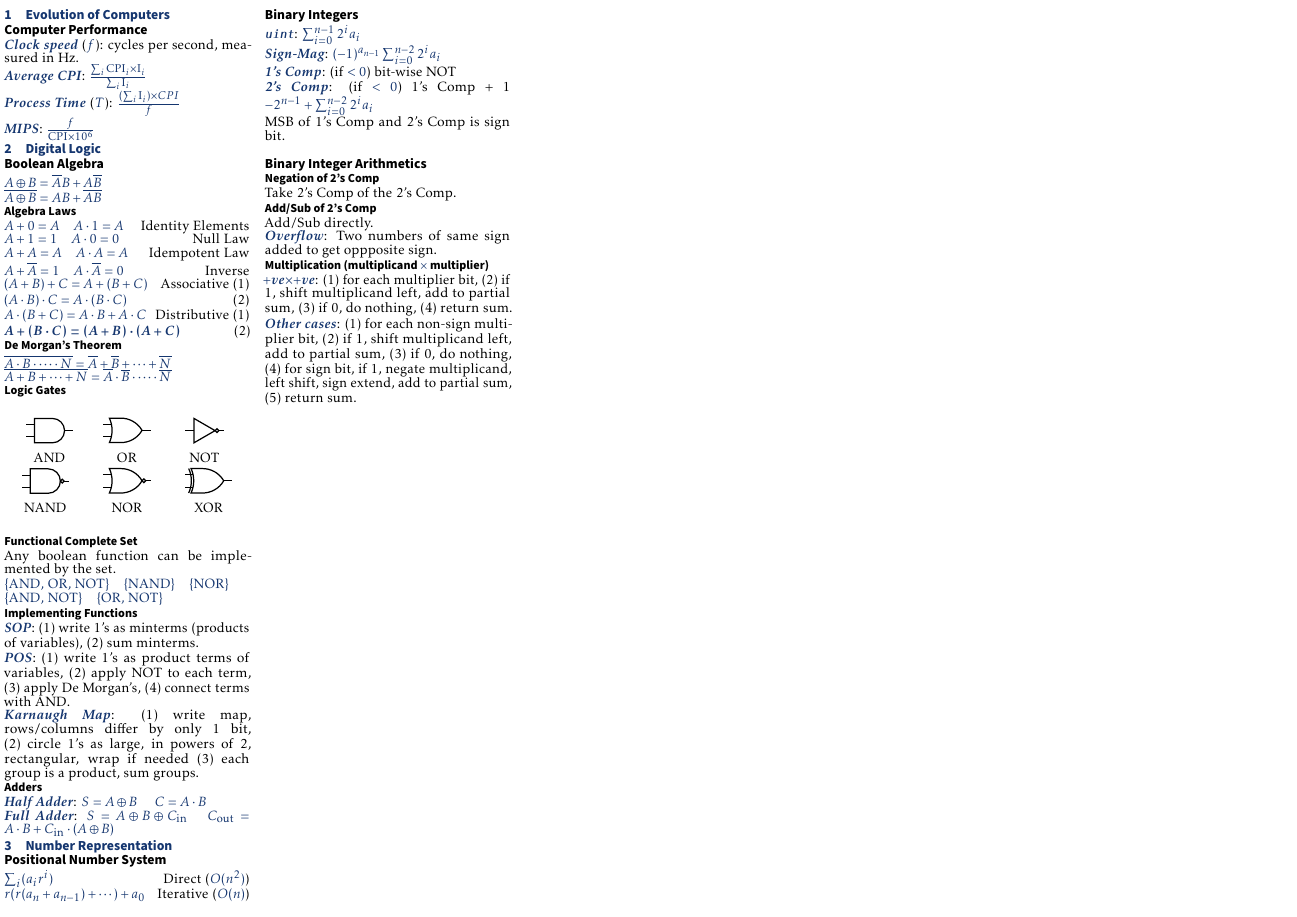
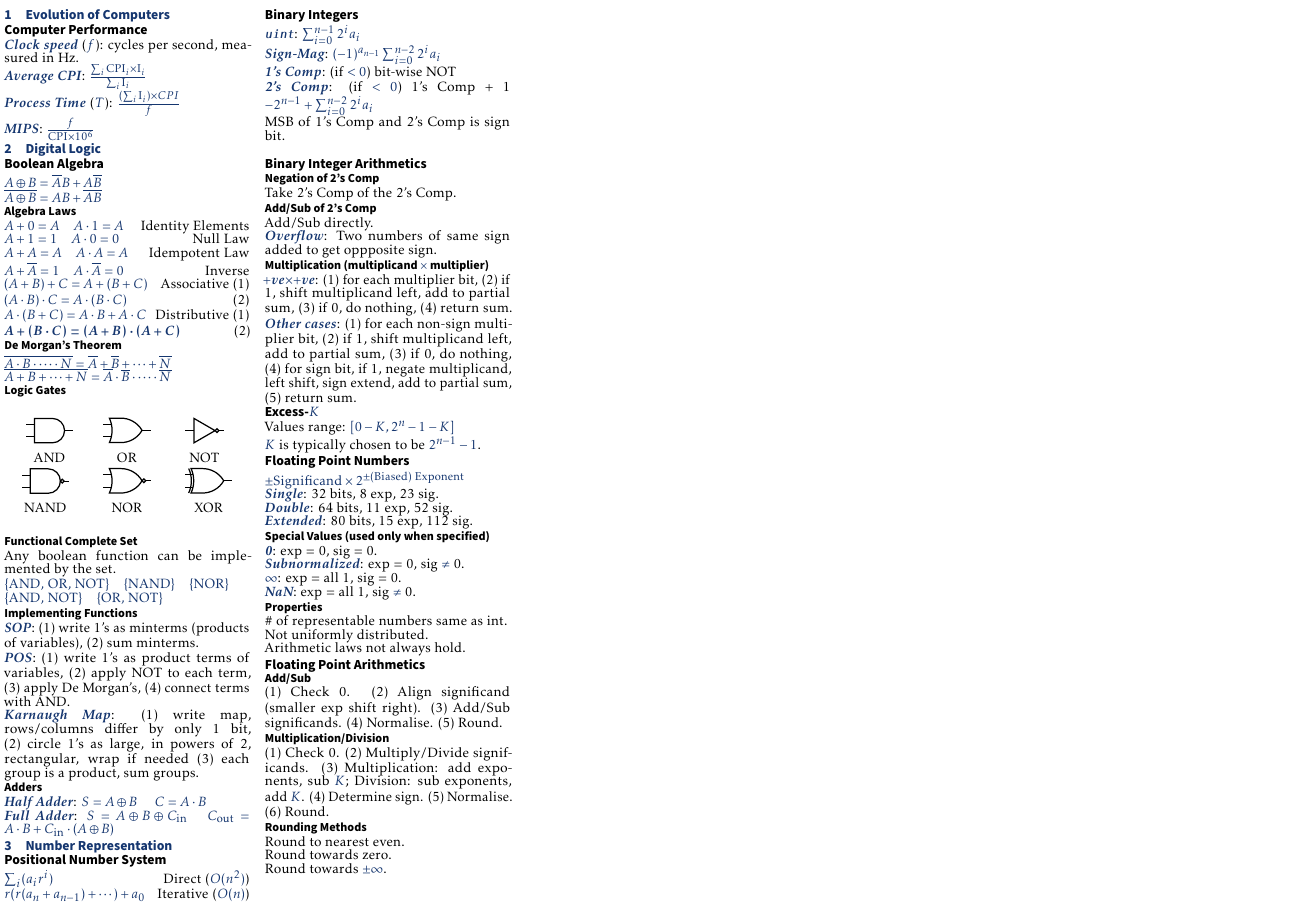
Before and after one commit to ShingZhanho/COMP2120-Notes, a LaTeX document (cheatsheet/COMP2120-Cheatsheet.tex, which reads cheatsheet/number-representation.tex): the whole page. Compiled offline with pdfLaTeX.

Commit message:
notes: added floating point section for cheatsheet

```diff
--- a/cheatsheet/number-representation.tex
+++ b/cheatsheet/number-representation.tex
@@ -31,3 +31,50 @@ Add/Sub directly.\\
     \item for sign bit, if 1, negate multiplicand, left shift, sign extend, add to partial sum,
     \item return sum.
 \end{enumerate*}
+
+\subsection*{Excess-$K$}
+Values range: $[0-K, 2^n-1-K]$\\
+$K$ is typically chosen to be $2^{n-1} - 1$.
+
+\subsection*{Floating Point Numbers}
+$\pm\text{Significand}\times2^{\pm\text{(Biased) Exponent}}$\\
+\emph{Single}: 32 bits, 8 exp, 23 sig.\\
+\emph{Double}: 64 bits, 11 exp, 52 sig.\\
+\emph{Extended}: 80 bits, 15 exp, 112 sig.
+
+\subsubsection*{Special Values (used only when specified)}
+\emph{0}: exp = 0, sig = 0.\\
+\emph{Subnormalized}: exp = 0, sig $\neq$ 0.\\
+\emph{$\infty$}: exp = all 1, sig = 0.\\
+\emph{NaN}: exp = all 1, sig $\neq$ 0.
+
+\subsubsection*{Properties}
+\# of representable numbers same as int.\\
+Not uniformly distributed.\\
+Arithmetic laws not always hold.
+
+\subsection*{Floating Point Arithmetics}
+
+\subsubsection*{Add/Sub}
+\begin{enumerate*}[label=(\arabic*)]
+    \item Check 0.
+    \item Align significand (smaller exp shift right).
+    \item Add/Sub significands.
+    \item Normalise.
+    \item Round.
+\end{enumerate*}
+
+\subsubsection*{Multiplication/Division}
+\begin{enumerate*}[label=(\arabic*)]
+    \item Check 0.
+    \item Multiply/Divide significands.
+    \item Multiplication: add exponents, sub $K$; Division: sub exponents, add $K$.
+    \item Determine sign.
+    \item Normalise.
+    \item Round.
+\end{enumerate*}
+
+\subsubsection*{Rounding Methods}
+Round to nearest even.\\
+Round towards zero.\\
+Round towards $\pm\infty$.
```
Also changed, not shown: README.md.
